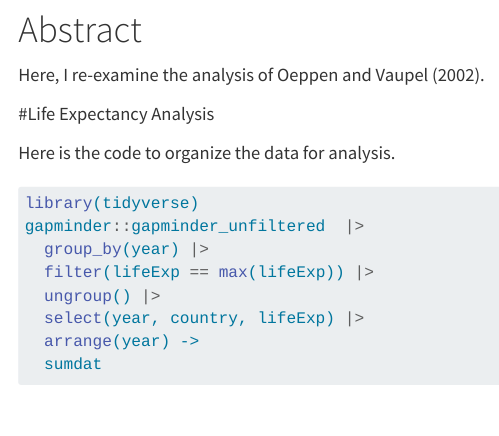
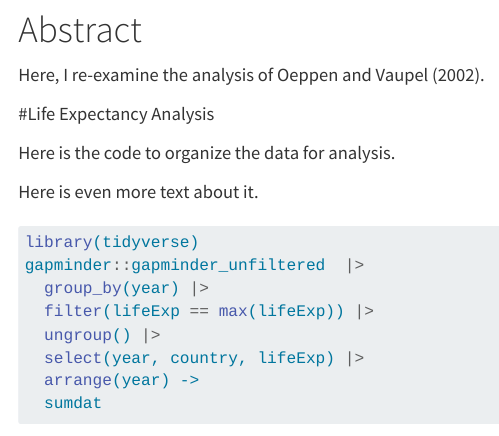
Before and after one commit to ar1871a/life_exp_ar1871a, a Quarto document (life_exp_analysis.qmd): the page in a window 1100 px wide, from 490 px down. Rendered offline with R 4.5, knitr and Pandoc in place of Quarto, with nearby package versions; some code elsewhere in the file could not run offline.

Commit message:
create Rstudio project with more text

````diff
--- a/life_exp_analysis.qmd
+++ b/life_exp_analysis.qmd
@@ -17,6 +17,9 @@ Here, I re-examine the analysis of Oeppen and Vaupel (2002).
 #Life Expectancy Analysis
 
 Here is the code to organize the data for analysis.
+
+Here is even more text about it.
+
 ```{r}
 library(tidyverse)
 gapminder::gapminder_unfiltered  |>
````
Also changed, not shown: 1 other file.
